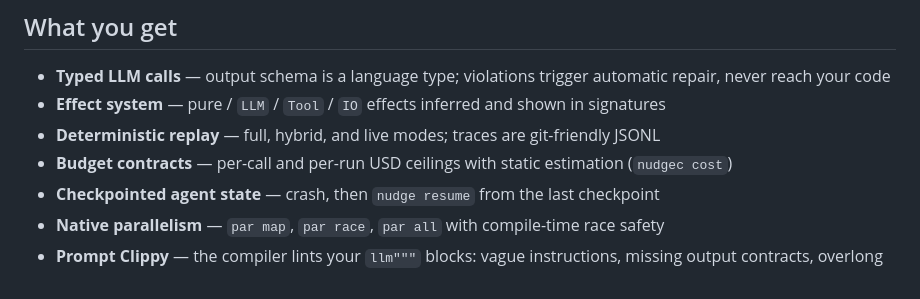
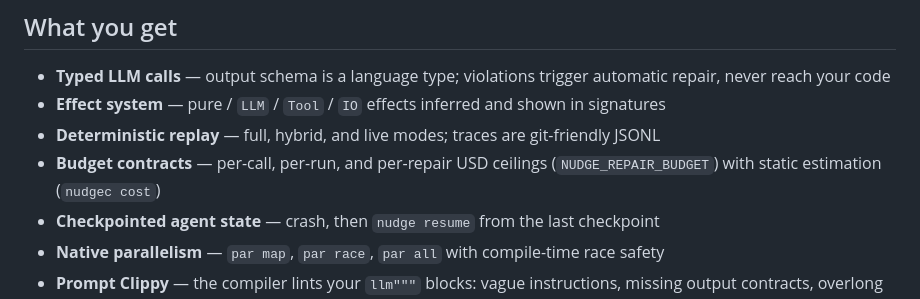
Before and after one commit to NekomyaDev/nudge, a Markdown page: README.md, the part around the change. Drawn GitHub-style.

Commit message:
docs: NUDGE_REPAIR_BUDGET in feature list

```diff
--- a/README.md
+++ b/README.md
@@ -54,7 +54,7 @@ The compiler proves the schema matches, infers effects, and computes a static co
 - **Typed LLM calls** — output schema is a language type; violations trigger automatic repair, never reach your code
 - **Effect system** — pure / `LLM` / `Tool` / `IO` effects inferred and shown in signatures
 - **Deterministic replay** — full, hybrid, and live modes; traces are git-friendly JSONL
-- **Budget contracts** — per-call and per-run USD ceilings with static estimation (`nudgec cost`)
+- **Budget contracts** — per-call, per-run, and per-repair USD ceilings (`NUDGE_REPAIR_BUDGET`) with static estimation (`nudgec cost`)
 - **Checkpointed agent state** — crash, then `nudge resume` from the last checkpoint
 - **Native parallelism** — `par map`, `par race`, `par all` with compile-time race safety
 - **Prompt Clippy** — the compiler lints your `llm"""` blocks: vague instructions, missing output contracts, overlong prompts
```
